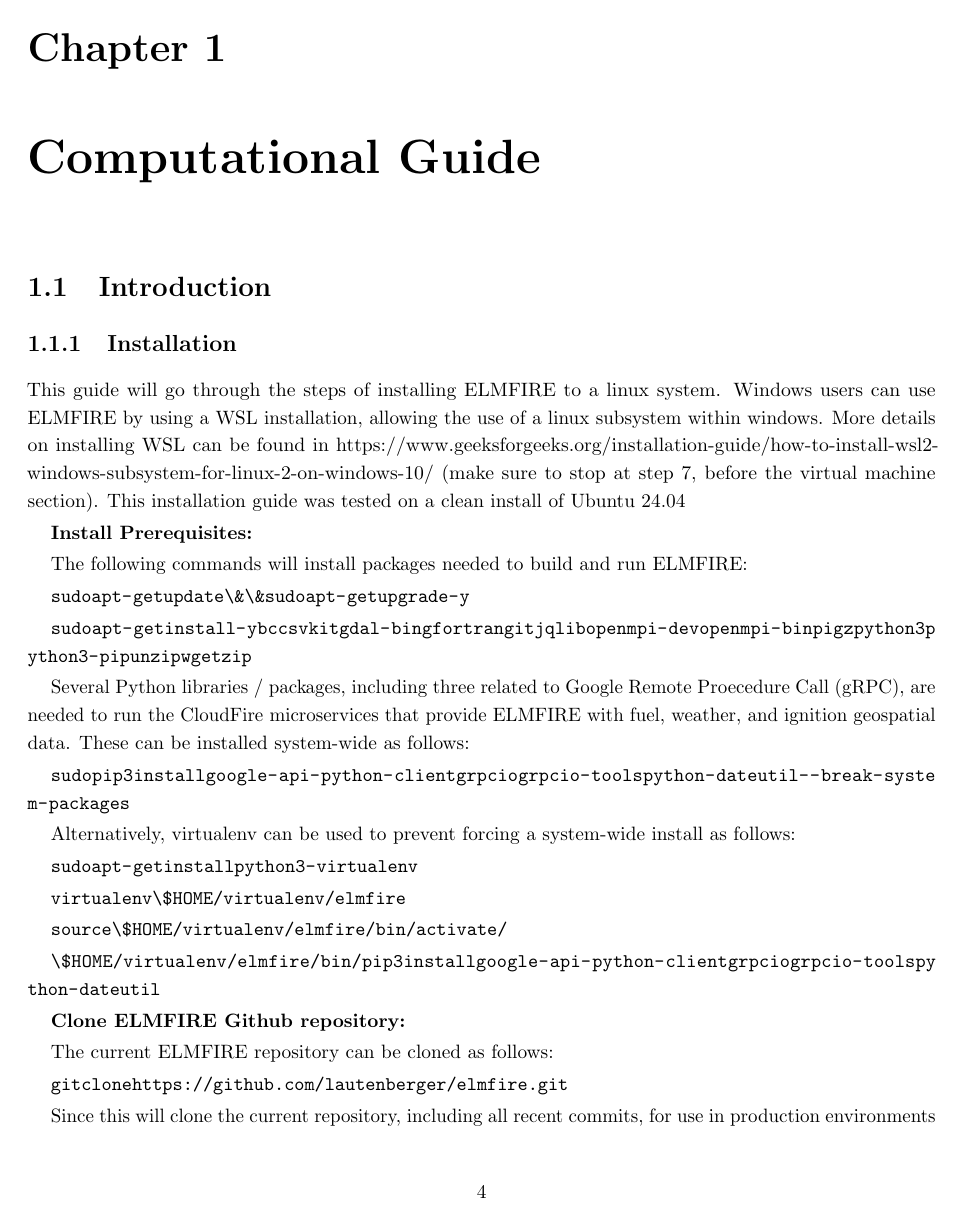
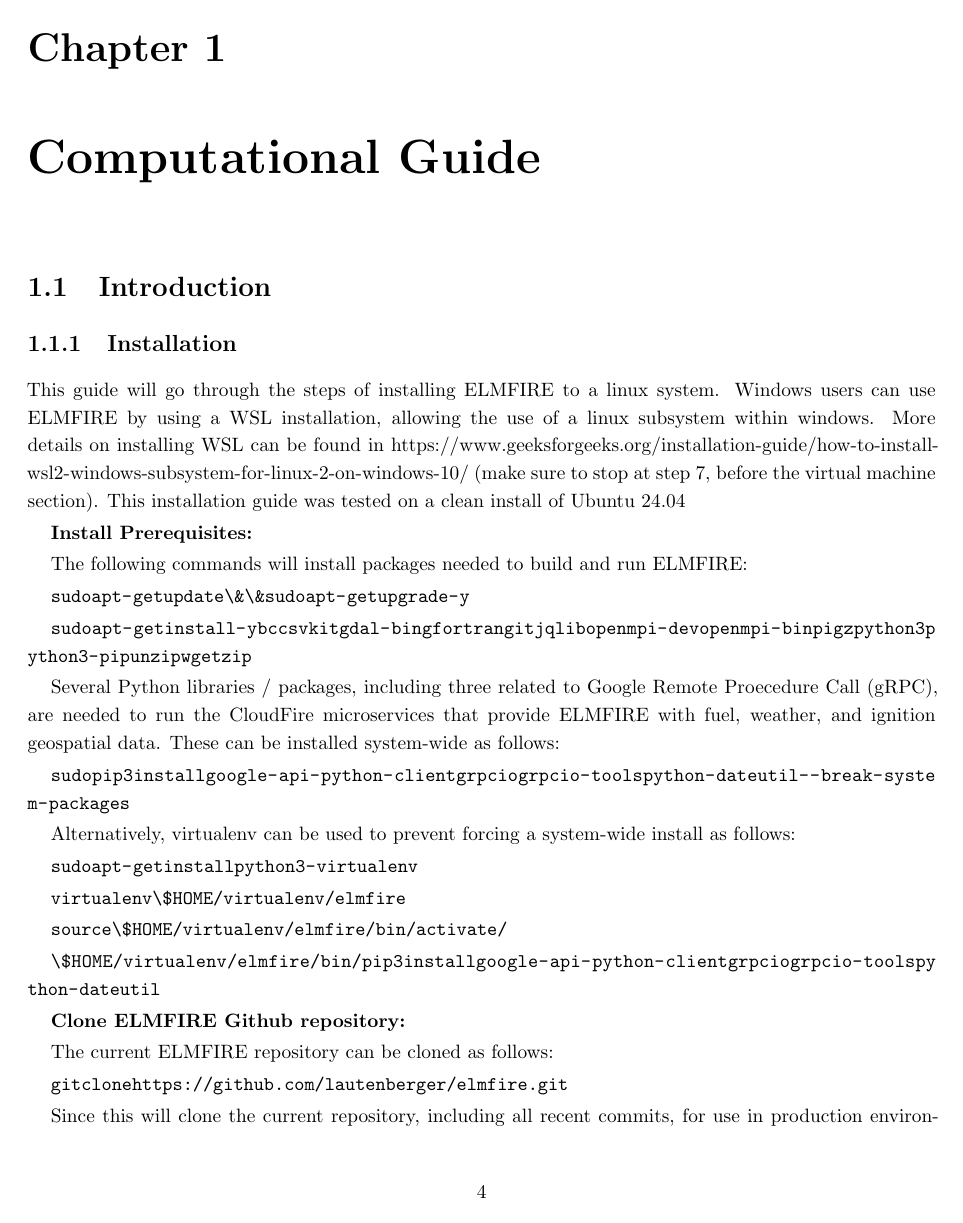
Before and after one commit to nick-cloudfire/ELMFIRE-Guide, a LaTeX thesis (main.tex, which reads preamble.tex): page 5 of 130. Compiled offline with pdfLaTeX.

Commit message:
Make the PDF build on a minimal TeX install, and fix a duplicate anchor
microtype's automatic font expansion requires scalable fonts, which a
minimal TeX Live install may not provide -- pdflatex then aborts with
"auto expansion is only possible with scalable fonts" and produces no PDF
at all. Disable expansion and keep protrusion, which is the part that
actually reduces overfull boxes. Verified: 130 pages either way.

report's \maketitle resets the page counter, so the title page and the
first contents page share a number and hyperref drops one of the two
destinations. Suppress page anchors across the front matter, which is
hyperref's documented fix and changes nothing a reader sees.

Co-Authored-By: Claude Opus 5 (1M context) <noreply@anthropic.com>

```diff
--- a/preamble.tex
+++ b/preamble.tex
@@ -12,7 +12,9 @@
 \usepackage{multirow}
 \usepackage{caption}
 
-\usepackage{microtype} % better line breaking; reduces overfull boxes
+% expansion=false: automatic font expansion requires scalable fonts, which
+% a minimal TeX Live install may not have; protrusion is what matters here.
+\usepackage[expansion=false]{microtype} % better line breaking
 \usepackage{xurl}      % allow line breaks in \url/\path at more characters (e.g., underscores)
 
 \usepackage{setspace}
```
Also changed, not shown: main.tex (+7 -0 lines).
